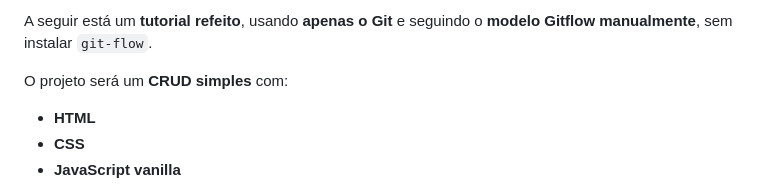
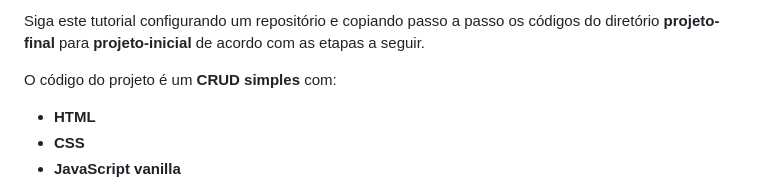
Before and after one commit to romulomenezesjr/tutorial-gitflow, a Markdown page: README.md, the part around the change. Rendered like a GitHub page.

Commit message:
Revisando texto
Updated tutorial instructions and project description.

```diff
--- a/README.md
+++ b/README.md
@@ -1,6 +1,6 @@
-A seguir está um **tutorial refeito**, usando **apenas o Git** e seguindo o **modelo Gitflow manualmente**, sem instalar `git-flow`.
+Siga este tutorial configurando um repositório e copiando passo a passo os códigos do diretório **projeto-final** para **projeto-inicial** de acordo com as etapas a seguir.
 
-O projeto será um **CRUD simples** com:
+O código do projeto é um **CRUD simples** com:
 
 * **HTML**
 * **CSS**
```
